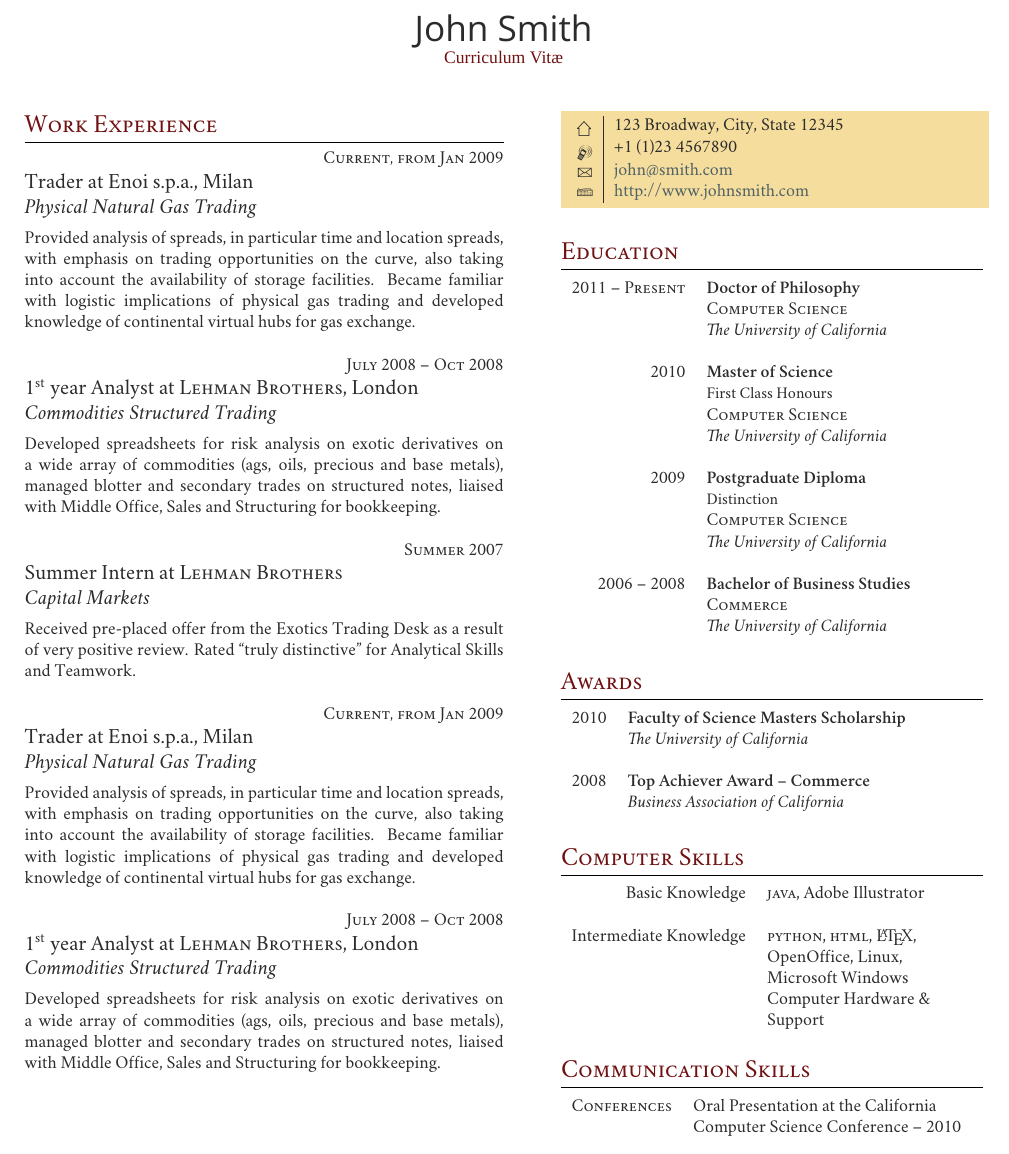
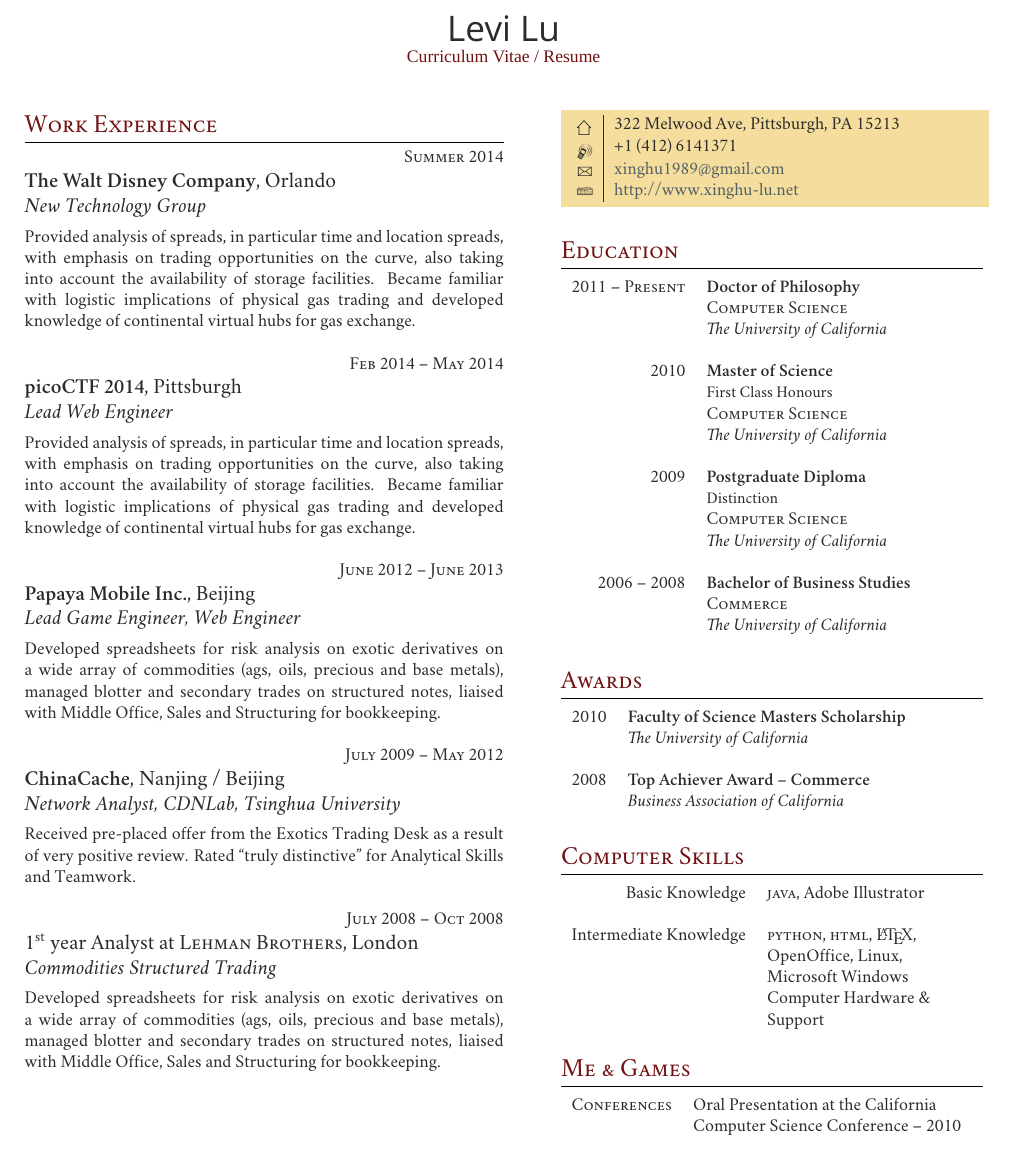
Before and after one commit to xinghul/ResumeLatex, a LaTeX CV (cv_3/cv_3.tex): part of the page, cut at the place of the change. Compiled offline with XeLaTeX; a missing font is replaced by an installed copy or a similar font; a LaTeX package or settings file that is missing is left out.

Commit message:
first version cv_3

```diff
--- a/cv_3/cv_3.tex
+++ b/cv_3/cv_3.tex
@@ -73,8 +49,8 @@
 %	TITLE
 %----------------------------------------------------------------------------------------
 
-\par{\centering{\sffamily\Huge John Smith}\\ % Your name
-{\color{headings}\fontspec[Variant = 2]{Zapfino} Curriculum {Vit\fontspec[Variant = 3]{Zapfino}\ae}\\[15pt]\par} % Curriculum vitae text in the Zapfino font
+\par{\centering{\sffamily\Huge Levi Lu}\\ % Your name
+{\color{headings}\fontspec[Variant = 2]{Zapfino} Curriculum {Vit\fontspec[Variant = 3]{Zapfino}ae / Resume}\\[15pt]\par} % Curriculum vitae text in the Zapfino font
 
 %----------------------------------------------------------------------------------------
 
@@ -91,10 +67,10 @@
 % WORK EXPERIENCE 1
 %------------------------------------------------
 
-{\raggedleft\textsc{Current, from Jan 2009}\par}
+{\raggedleft\textsc{Summer 2014}\par}
 
-{\raggedright\large Trader at Enoi s.p.a., Milan\\
-\textit{Physical Natural Gas Trading}\\[5pt]}
+{\raggedright\large \textbf{\textsc{The Walt Disney Company}}, Orlando\\
+\textit{New Technology Group}\\[5pt]}
 
 \normalsize{Provided analysis of spreads, in particular time and location spreads, with emphasis on trading opportunities on the curve, also taking into account the availability of storage facilities. Became familiar with logistic implications of physical gas trading and developed knowledge of continental virtual hubs for gas exchange.}\\
 
@@ -102,34 +78,34 @@
 % WORK EXPERIENCE 2
 %------------------------------------------------
 
-{\raggedleft\textsc{July 2008 -- Oct 2008}\par}
+{\raggedleft\textsc{Feb 2014 -- May 2014}\par}
 
-{\raggedright\large 1\textsuperscript{st} year Analyst at \textsc{Lehman Brothers}, London\\
-\textit{Commodities Structured Trading}\\[5pt]}
+{\raggedright\large \textbf{\textsc{picoCTF 2014}}, Pittsburgh\\
+\textit{Lead Web Engineer}\\[5pt]}
 
-\normalsize{Developed spreadsheets for risk analysis on exotic derivatives on a wide array of commodities (ags, oils, precious and base metals), managed blotter and secondary trades on structured notes, liaised with Middle Office, Sales and Structuring for bookkeeping.}\\
+\normalsize{Provided analysis of spreads, in particular time and location spreads, with emphasis on trading opportunities on the curve, also taking into account the availability of storage facilities. Became familiar with logistic implications of physical gas trading and developed knowledge of continental virtual hubs for gas exchange.}\\
 
 %------------------------------------------------
 % WORK EXPERIENCE 3
 %------------------------------------------------
 
-{\raggedleft\textsc{Summer 2007}\par}
+{\raggedleft\textsc{June 2012 -- June 2013}\par}
 
-{\raggedright\large Summer Intern at \textsc{Lehman Brothers}\\
-\textit{Capital Markets}\\[5pt]}
+{\raggedright\large \textbf{\textsc{Papaya Mobile Inc.}}, Beijing\\
+\textit{Lead Game Engineer, Web Engineer}\\[5pt]}
 
-\normalsize{Received pre-placed offer from the Exotics Trading Desk as a result of very positive review. Rated ``truly distinctive" for Analytical Skills and Teamwork.}\\
+\normalsize{Developed spreadsheets for risk analysis on exotic derivatives on a wide array of commodities (ags, oils, precious and base metals), managed blotter and secondary trades on structured notes, liaised with Middle Office, Sales and Structuring for bookkeeping.}\\
 
 %------------------------------------------------
 % WORK EXPERIENCE 4
 %------------------------------------------------
 
-{\raggedleft\textsc{Current, from Jan 2009}\par}
+{\raggedleft\textsc{July 2009 -- May 2012}\par}
 
-{\raggedright\large Trader at Enoi s.p.a., Milan\\
-\textit{Physical Natural Gas Trading}\\[5pt]}
+{\raggedright\large \textbf{\textsc{ChinaCache}}, Nanjing / Beijing\\
+\textit{Network Analyst, CDNLab, Tsinghua University}\\[5pt]}
 
-\normalsize{Provided analysis of spreads, in particular time and location spreads, with emphasis on trading opportunities on the curve, also taking into account the availability of storage facilities. Became familiar with logistic implications of physical gas trading and developed knowledge of continental virtual hubs for gas exchange.}\\
+\normalsize{Received pre-placed offer from the Exotics Trading Desk as a result of very positive review. Rated ``truly distinctive" for Analytical Skills and Teamwork.}\\
 
 %------------------------------------------------
 % WORK EXPERIENCE 5
@@ -155,10 +131,10 @@
 
 \colorbox{shade}{\textcolor{text1}{
 \begin{tabular}{c|p{7cm}}
-\raisebox{-4pt}{\textifsymbol{18}} & 123 Broadway, City, State 12345 \\ % Address
-\raisebox{-3pt}{\Mobilefone} & +1 (1)23 4567890 \\ % Phone number
-\raisebox{-1pt}{\Letter} & \href{mailto:john@smith.com}{john@smith.com} \\ % Email address
-\Keyboard & \href{http://www.johnsmith.com}{http://www.johnsmith.com} \\ % Website
+\raisebox{-4pt}{\textifsymbol{18}} & 322 Melwood Ave, Pittsburgh, PA 15213 \\ % Address
+\raisebox{-3pt}{\Mobilefone} & +1 (412) 6141371 \\ % Phone number
+\raisebox{-1pt}{\Letter} & \href{mailto:xinghu1989@gmail.com}{xinghu1989@gmail.com} \\ % Email address
+\Keyboard & \href{http://www.xinghu-lu.net}{http://www.xinghu-lu.net} \\ % Website
 \end{tabular}
 }
 }\\[10pt]
@@ -250,7 +226,7 @@ Intermediate Knowledge
 %	COMMUNICATION SKILLS
 %----------------------------------------------------------------------------------------
 
-\section{Communication Skills}
+\section{Me \& Games}
 
 \begin{tabular}{rl}
 \textsc{Conferences}
```
Also changed, not shown: cv_3/cv_3.tex (26 more changed lines), 3 other files.
